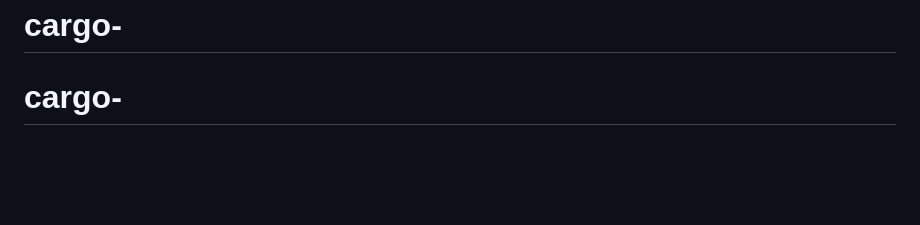
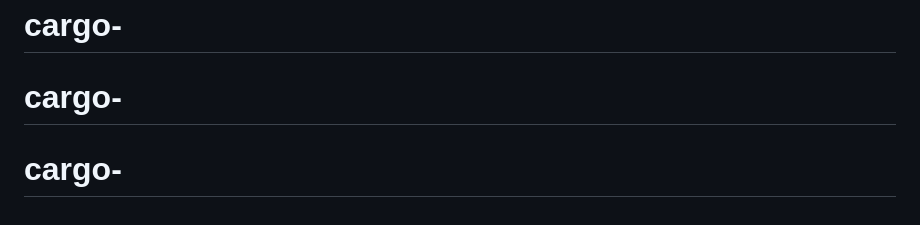
Before and after one commit to fatbinsy-design/cargo-, a Markdown page: README.md, the part around the change. GitHub-like rendering; blank space fills up the shorter version.

```diff
--- a/README.md
+++ b/README.md
@@ -168,3 +168,4 @@ git push -u origin main
 3. Aller dans l'onglet **Actions** du depot GitHub pour voir l'execution du pipeline.
 # cargo-
 # cargo-
+# cargo-
```
